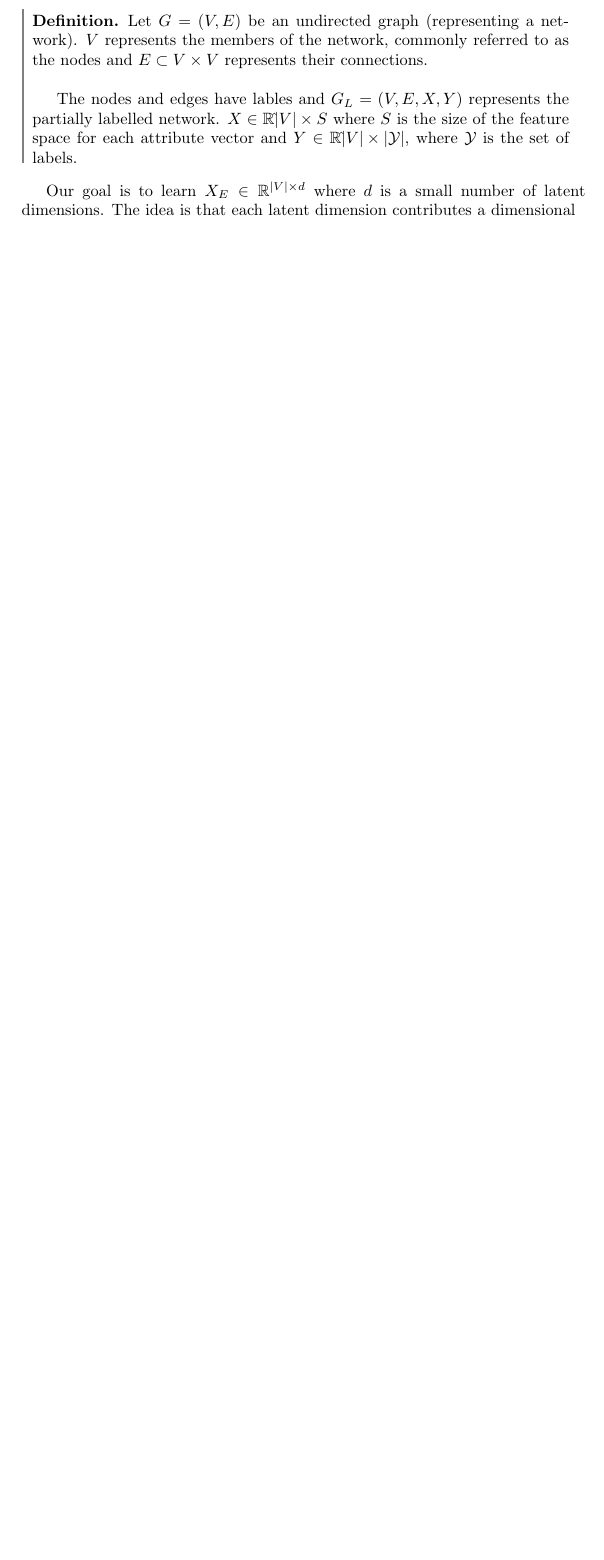
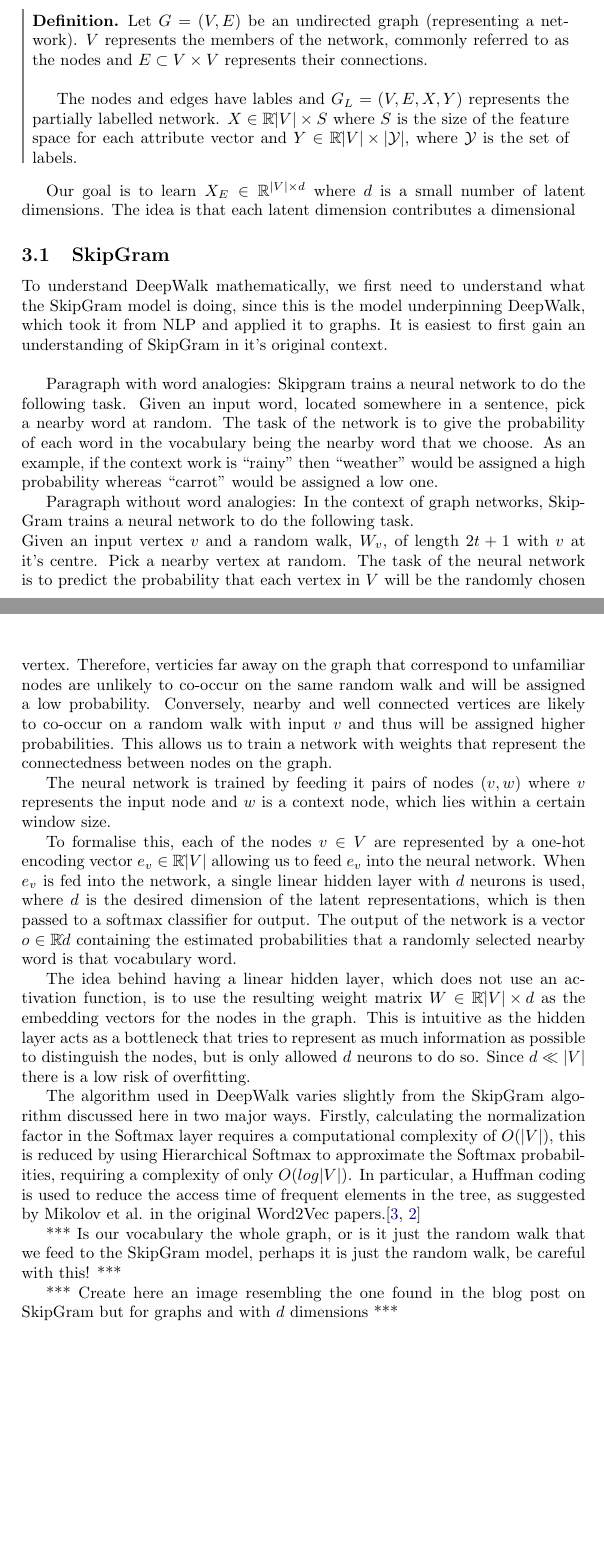
Before and after one commit to joshsny/DeepWalk, a LaTeX document (latex/essay.tex): part of page 5 of 7 before the commit and two parts of pages 5 and 6 of 8 after it, the two joined at a grey line, cut so that both start at the same text, the shorter picture padded with empty space. The pictures show the PDF file latex/essay.pdf that the author committed with the source.

Commit message:
essay updates

```diff
--- a/latex/essay.tex
+++ b/latex/essay.tex
@@ -85,6 +85,67 @@ the feature space for each attribute vector and $Y \in \R ˆ{|V| \times
 Our goal is to learn $X_E \in \R ^{|V| \times d}$ where $d$ is a small number
 of latent dimensions. The idea is that each latent dimension contributes a
 dimensional
+
+\subsection{SkipGram}
+To understand DeepWalk mathematically, we first need to understand what the SkipGram
+model is doing, since this is the model underpinning DeepWalk, which took it
+from NLP and applied it to graphs. It is easiest to first gain an understanding
+of SkipGram in it's original context.\\
+
+Paragraph with word analogies:
+Skipgram trains a neural network to do the following task. Given an input word,
+located somewhere in a sentence, pick a nearby word at random. The task of the
+network is to give the probability of each word in the vocabulary being the
+nearby word that we choose. As an example, if the context work is ``rainy'' then
+``weather'' would be assigned a high probability whereas ``carrot'' would be
+assigned a low one.
+
+Paragraph without word analogies:
+In the context of graph networks, SkipGram trains a neural network to do the
+following task.\\
+Given an input vertex $v$ and a random walk, $W_{v}$, of length $2t+1$ with $v$
+at it's centre. Pick a nearby vertex at random. The task of the neural network is to
+predict the probability that each vertex in $V$ will be the randomly chosen
+vertex. Therefore, verticies far away on the graph that correspond to unfamiliar
+nodes are unlikely to co-occur on the same random walk and will be assigned a
+low probability. Conversely, nearby and well connected vertices are likely to
+co-occur on a random walk with input $v$ and thus will be assigned higher
+probabilities. This allows us to train a network with weights that represent the
+connectedness between nodes on the graph.
+
+The neural network is trained by feeding it pairs of nodes $(v, w)$ where $v$
+represents the input node and $w$ is a context node, which lies within a certain
+window size.
+
+To formalise this, each of the nodes $v \in V$ are represented by a one-hot
+encoding vector $e_v \in \mathbb{R}ˆ|V|$ allowing us to feed $e_v$ into the
+neural network. When $e_v$ is fed into the network, a single linear hidden layer with
+$d$ neurons is used, where $d$ is the desired dimension of the latent
+representations, which is then passed to a softmax classifier for output. The
+output of the network is a vector $o \in \mathbb{R}ˆd$ containing the estimated
+probabilities that a randomly selected nearby word is that vocabulary word.
+
+The idea behind having a linear hidden layer, which does not use an activation
+function, is to use the resulting weight matrix $W \in \mathbb{R}ˆ{|V| \times
+  d}$ as the embedding vectors for the nodes in the graph. This is intuitive as
+the hidden layer acts as a bottleneck that tries to represent as much
+information as possible to distinguish the nodes, but is only allowed $d$
+neurons to do so. Since $d \ll |V|$ there is a low risk of overfitting.
+
+The algorithm used in DeepWalk varies slightly from the SkipGram algorithm
+discussed here in two major ways. Firstly, calculating the normalization factor
+in the Softmax layer requires a computational complexity of $O(|V|)$, this is
+reduced by using Hierarchical Softmax to approximate the Softmax probabilities,
+requiring a complexity of only $O(log|V|)$. In particular, a Huffman coding is
+used to reduce the access time of frequent elements in the tree, as suggested by
+Mikolov et al. in the original Word2Vec papers.\cite{mikolov2013distributed,mikolov2013efficient}
+
+*** Is our vocabulary the whole graph, or is it just the random walk that we
+feed to the SkipGram model, perhaps it is just the random walk, be careful with
+this! ***
+
+*** Create here an image resembling the one found in the blog post on SkipGram
+but for graphs and with $d$ dimensions ***
 \section{Matters of Convergence}
 \section{DeepWalk Sucks}
 \section{Dynamic Deep Walking}
```
Also changed, not shown: latex/essay.pdf, latex/essay.tex (7 more changed lines), 7 other files.
